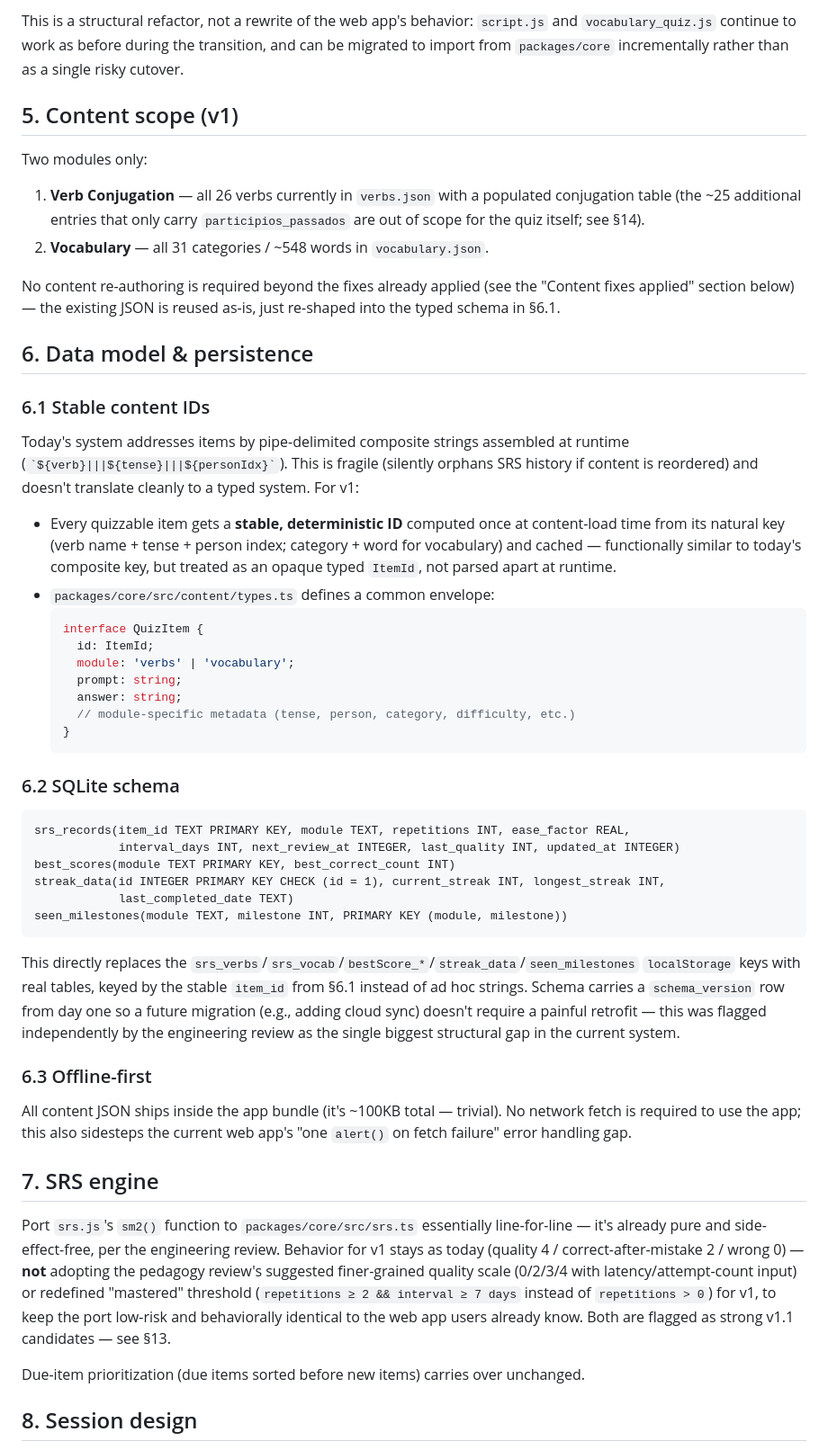
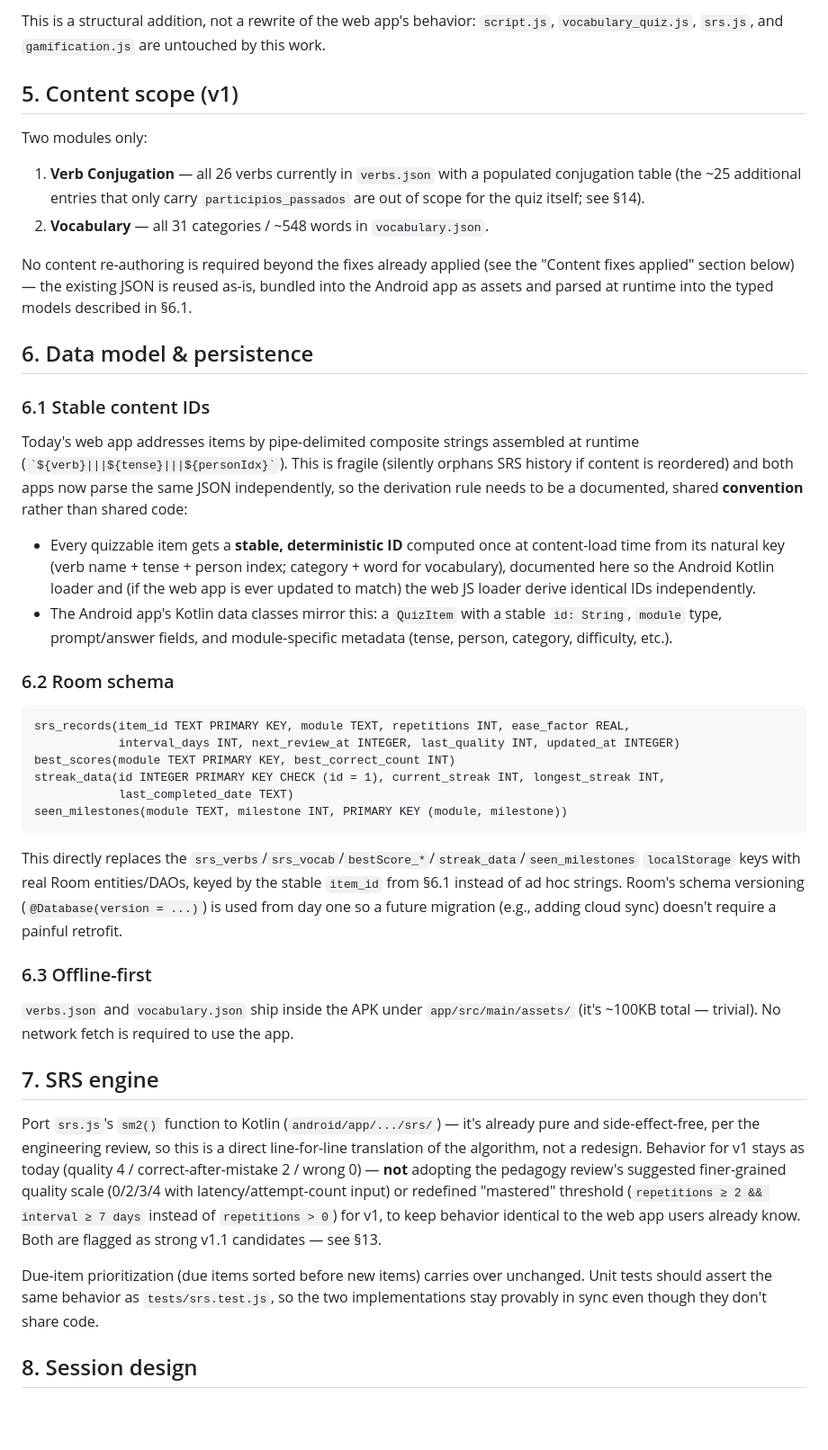
Before and after one commit to ktouchie/quiz-portugues, a Markdown page: docs/MOBILE_APP_SPEC.md, the part around one of its changes. Shown at 90% size. Rendered like a GitHub page; blank space fills up the shorter version.

````diff
--- a/docs/MOBILE_APP_SPEC.md
+++ b/docs/MOBILE_APP_SPEC.md
@@ -77,7 +82,6 @@ bundle it at build time (no runtime fetch needed on mobile — see §6.3).
 
-This is a structural refactor, not a rewrite of the web app's behavior: `script.js` and
-`vocabulary_quiz.js` continue to work as before during the transition, and can be migrated to
-import from `packages/core` incrementally rather than as a single risky cutover.
+This is a structural addition, not a rewrite of the web app's behavior: `script.js`,
+`vocabulary_quiz.js`, `srs.js`, and `gamification.js` are untouched by this work.
 
 ## 5. Content scope (v1)
 
@@ -89,33 +93,27 @@ Two modules only:
 2. **Vocabulary** — all 31 categories / ~548 words in `vocabulary.json`.
 
 No content re-authoring is required beyond the fixes already applied (see the "Content fixes
-applied" section below) — the existing JSON is reused as-is, just re-shaped into the typed schema
-in §6.1.
+applied" section below) — the existing JSON is reused as-is, bundled into the Android app as
+assets and parsed at runtime into the typed models described in §6.1.
 
 ## 6. Data model & persistence
 
 ### 6.1 Stable content IDs
 
-Today's system addresses items by pipe-delimited composite strings assembled at runtime
+Today's web app addresses items by pipe-delimited composite strings assembled at runtime
 (`` `${verb}|||${tense}|||${personIdx}` ``). This is fragile (silently orphans SRS history if
-content is reordered) and doesn't translate cleanly to a typed system. For v1:
+content is reordered) and both apps now parse the same JSON independently, so the derivation rule
+needs to be a documented, shared **convention** rather than shared code:
 
 - Every quizzable item gets a **stable, deterministic ID** computed once at content-load time from
-  its natural key (verb name + tense + person index; category + word for vocabulary) and cached —
-  functionally similar to today's composite key, but treated as an opaque typed `ItemId`, not
-  parsed apart at runtime.
-- `packages/core/src/content/types.ts` defines a common envelope:
-  ```ts
-  interface QuizItem {
-    id: ItemId;
-    module: 'verbs' | 'vocabulary';
-    prompt: string;
-    answer: string;
-    // module-specific metadata (tense, person, category, difficulty, etc.)
-  }
-  ```
+  its natural key (verb name + tense + person index; category + word for vocabulary), documented
+  here so the Android Kotlin loader and (if the web app is ever updated to match) the web JS loader
+  derive identical IDs independently.
+- The Android app's Kotlin data classes mirror this: a `QuizItem` with a stable `id: String`,
+  `module` type, prompt/answer fields, and module-specific metadata (tense, person, category,
+  difficulty, etc.).
 
-### 6.2 SQLite schema
+### 6.2 Room schema
 
 ```
 srs_records(item_id TEXT PRIMARY KEY, module TEXT, repetitions INT, ease_factor REAL,
@@ -127,28 +125,28 @@ seen_milestones(module TEXT, milestone INT, PRIMARY KEY (module, milestone))
 ```
 
 This directly replaces the `srs_verbs`/`srs_vocab`/`bestScore_*`/`streak_data`/`seen_milestones`
-`localStorage` keys with real tables, keyed by the stable `item_id` from §6.1 instead of ad hoc
-strings. Schema carries a `schema_version` row from day one so a future migration (e.g., adding
-cloud sync) doesn't require a painful retrofit — this was flagged independently by the engineering
-review as the single biggest structural gap in the current system.
+`localStorage` keys with real Room entities/DAOs, keyed by the stable `item_id` from §6.1 instead
+of ad hoc strings. Room's schema versioning (`@Database(version = ...)`) is used from day one so a
+future migration (e.g., adding cloud sync) doesn't require a painful retrofit.
 
 ### 6.3 Offline-first
 
-All content JSON ships inside the app bundle (it's ~100KB total — trivial). No network fetch is
-required to use the app; this also sidesteps the current web app's "one `alert()` on fetch failure"
-error handling gap.
+`verbs.json` and `vocabulary.json` ship inside the APK under `app/src/main/assets/` (it's ~100KB
+total — trivial). No network fetch is required to use the app.
 
 ## 7. SRS engine
 
-Port `srs.js`'s `sm2()` function to `packages/core/src/srs.ts` essentially line-for-line — it's
-already pure and side-effect-free, per the engineering review. Behavior for v1 stays as today
-(quality 4 / correct-after-mistake 2 / wrong 0) — **not** adopting the pedagogy review's suggested
-finer-grained quality scale (0/2/3/4 with latency/attempt-count input) or redefined "mastered"
-threshold (`repetitions ≥ 2 && interval ≥ 7 days` instead of `repetitions > 0`) for v1, to keep the
-port low-risk and behaviorally identical to the web app users already know. Both are flagged as
-strong v1.1 candidates — see §13.
+Port `srs.js`'s `sm2()` function to Kotlin (`android/app/.../srs/`) — it's already pure and
+side-effect-free, per the engineering review, so this is a direct line-for-line translation of the
+algorithm, not a redesign. Behavior for v1 stays as today (quality 4 / correct-after-mistake 2 /
+wrong 0) — **not** adopting the pedagogy review's suggested finer-grained quality scale (0/2/3/4
+with latency/attempt-count input) or redefined "mastered" threshold (`repetitions ≥ 2 && interval
+≥ 7 days` instead of `repetitions > 0`) for v1, to keep behavior identical to the web app users
+already know. Both are flagged as strong v1.1 candidates — see §13.
 
-Due-item prioritization (due items sorted before new items) carries over unchanged.
+Due-item prioritization (due items sorted before new items) carries over unchanged. Unit tests
+should assert the same behavior as `tests/srs.test.js`, so the two implementations stay provably
+in sync even though they don't share code.
 
 ## 8. Session design
 
````
Also changed, not shown: other parts of docs/MOBILE_APP_SPEC.md (+111 -72 lines).
